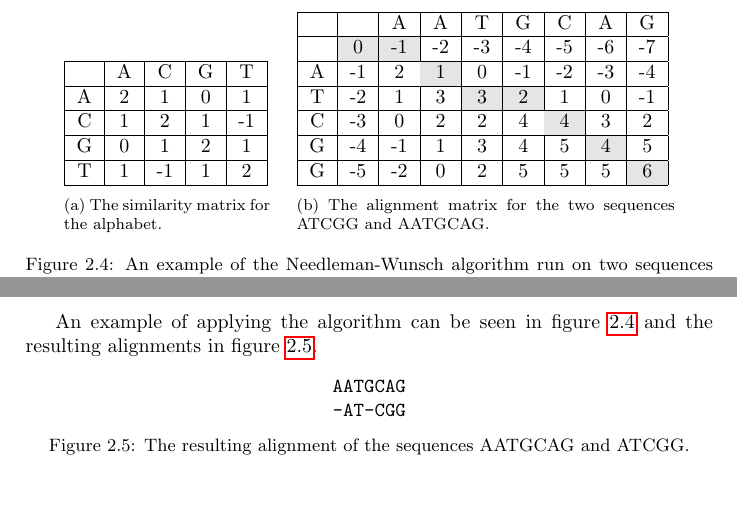
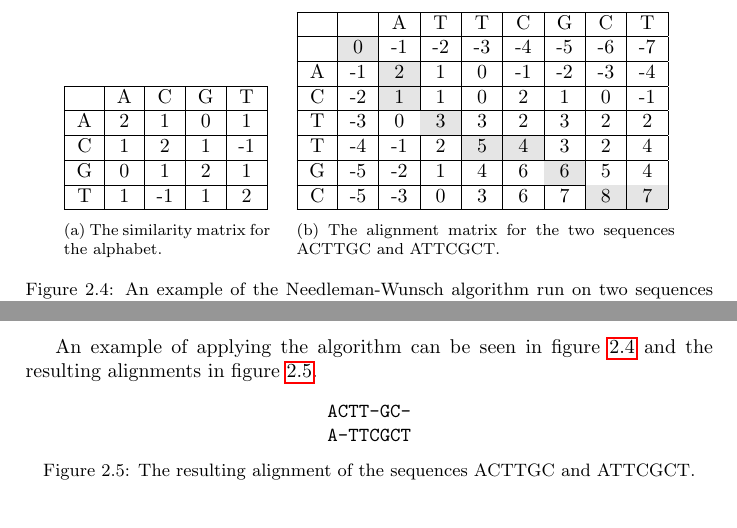
Before and after one commit to CarlEkerot/Exjobb, a LaTeX thesis (doc/report.tex): two parts of page 15 of 26, joined at a grey line, cut so that both start at the same text. Compiled offline with pdfLaTeX.

Commit message:
Changed sequence alignment example
* Changed to an example that has gaps in both sequences

```diff
--- a/doc/report.tex
+++ b/doc/report.tex
@@ -630,18 +632,21 @@ symbols is seen in figure~\ref{fig:simmatrix}.
     \begin{subfigure}[b]{0.55\textwidth}
         \begin{tabular}{| c | c | c | c | c | c | c | c | c |}
             \hline
-            & & A & A & T & G & C & A & G \\ \hline
-            &\cellcolor[gray]{0.9}0 &\cellcolor[gray]{0.9}-1 & -2 & -3 & -4 &
-            -5 & -6 & -7 \\ \hline
-            A & -1 & 2 &\cellcolor[gray]{0.9}1 & 0 & -1 & -2 & -3 & -4 \\
+            & & A & T & T & C & G & C & T \\ \hline
+            &\cellcolor[gray]{0.9}0 & -1 & -2 & -3 & -4 & -5 & -6 & -7 \\
             \hline
-            T & -2 & 1 & 3 &\cellcolor[gray]{0.9}3 &\cellcolor[gray]{0.9}2 & 1
-            & 0 & -1 \\ \hline
-            C & -3 & 0 & 2 & 2 & 4 &\cellcolor[gray]{0.9}4 & 3 & 2 \\ \hline
-            G & -4 & -1 & 1 & 3 & 4 & 5 &\cellcolor[gray]{0.9}4 & 5 \\ \hline
-            G & -5 & -2 & 0 & 2 & 5 & 5 & 5 &\cellcolor[gray]{0.9}6 \\ \hline
+            A & -1 &\cellcolor[gray]{0.9}2 & 1 & 0 & -1 & -2 & -3 & -4 \\
+            \hline
+            C & -2 &\cellcolor[gray]{0.9}1 & 1 & 0 & 2 & 1 & 0 & -1 \\ \hline
+            T & -3 & 0 &\cellcolor[gray]{0.9}3 & 3 & 2 & 3 & 2 & 2 \\ \hline
+            T & -4 & -1 & 2 &\cellcolor[gray]{0.9}5 &\cellcolor[gray]{0.9}4 & 3
+            & 2 & 4 \\ \hline
+            G & -5 & -2 & 1 & 4 & 6 &\cellcolor[gray]{0.9}6 & 5 & 4 \\ \hline
+            C & -5 & -3 & 0 & 3 & 6 & 7 &\cellcolor[gray]{0.9}8 &
+            \cellcolor[gray]{0.9}7 \\ \hline
         \end{tabular}
-        \caption{The alignment matrix for the two sequences ATCGG and AATGCAG.}
+        \caption{The alignment matrix for the two sequences ACTTGC and
+        ATTCGCT.}
         \label{fig:nwmatrix}
     \end{subfigure}
     \caption{An example of the Needleman-Wunsch algorithm run on two sequences
@@ -682,8 +687,8 @@ and the resulting alignments in figure~\ref{fig:align}.
 
 \begin{figure}[h]
     \centering
-    \texttt{AATGCAG\\-AT-CGG}
-    \caption{The resulting alignment of the sequences AATGCAG and ATCGG.}
+    \texttt{ACTT-GC-\\A-TTCGCT}
+    \caption{The resulting alignment of the sequences ACTTGC and ATTCGCT.}
     \label{fig:align}
 \end{figure}
 
```
Also changed, not shown: doc/report.pdf, doc/report.tex (18 more changed lines).
